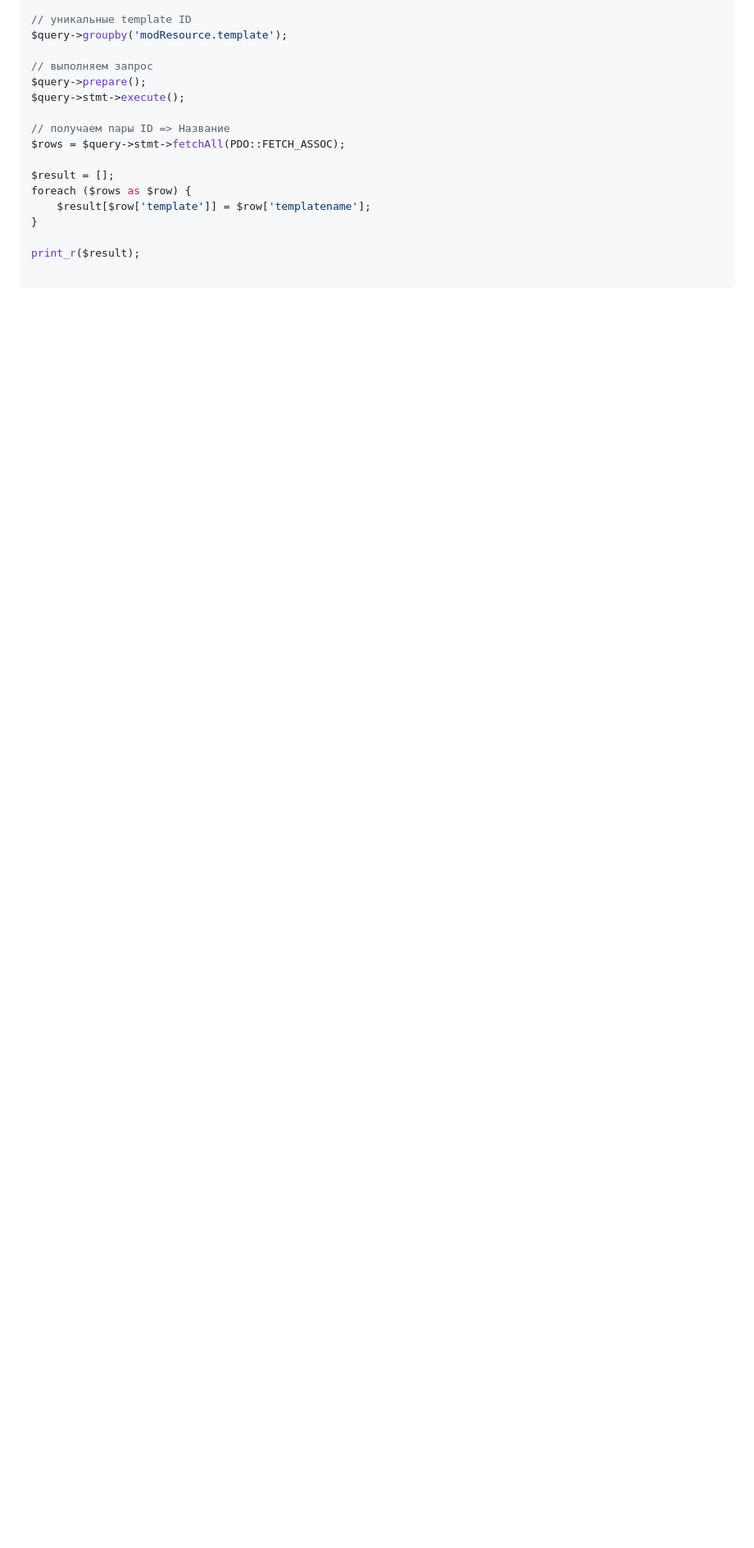
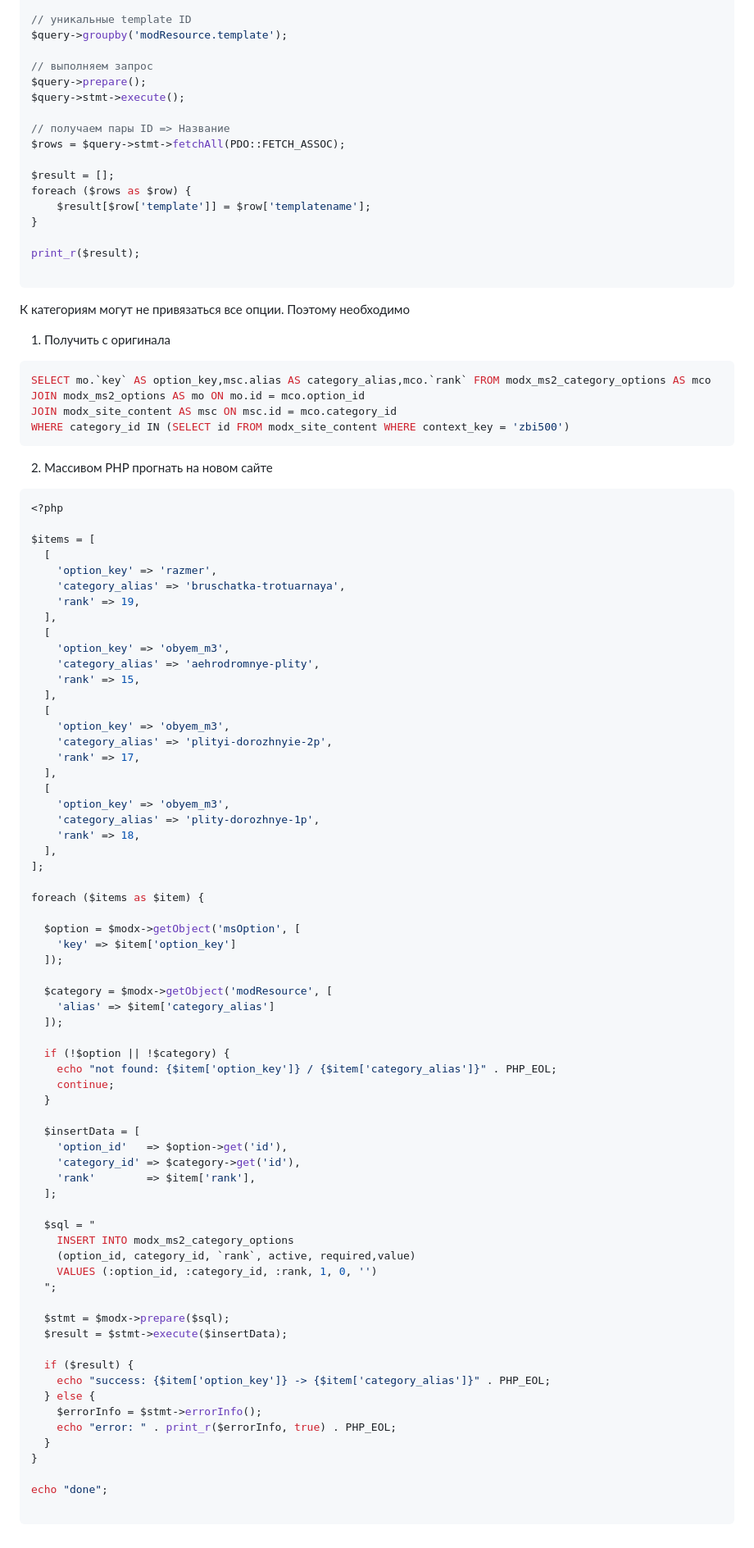
Before and after one commit to raul0103/modx, a Markdown page: monolit/COPY-SITE.MD, the part around the change. Shown: that part at 82% size. Rendered like a GitHub page; blank space fills up the shorter version.

Commit message:
COPY-SITE - upd

````diff
--- a/monolit/COPY-SITE.MD
+++ b/monolit/COPY-SITE.MD
@@ -454,3 +454,84 @@ foreach ($rows as $row) {
 print_r($result);
 
 ```
+
+К категориям могут не привязаться все опции. Поэтому необходимо
+
+1. Получить с оригинала
+
+```sql
+SELECT mo.`key` AS option_key,msc.alias AS category_alias,mco.`rank` FROM modx_ms2_category_options AS mco
+JOIN modx_ms2_options AS mo ON mo.id = mco.option_id
+JOIN modx_site_content AS msc ON msc.id = mco.category_id
+WHERE category_id IN (SELECT id FROM modx_site_content WHERE context_key = 'zbi500')
+```
+
+2. Массивом PHP прогнать на новом сайте
+
+```php
+<?php
+
+$items = [
+  [
+    'option_key' => 'razmer',
+    'category_alias' => 'bruschatka-trotuarnaya',
+    'rank' => 19,
+  ],
+  [
+    'option_key' => 'obyem_m3',
+    'category_alias' => 'aehrodromnye-plity',
+    'rank' => 15,
+  ],
+  [
+    'option_key' => 'obyem_m3',
+    'category_alias' => 'plityi-dorozhnyie-2p',
+    'rank' => 17,
+  ],
+  [
+    'option_key' => 'obyem_m3',
+    'category_alias' => 'plity-dorozhnye-1p',
+    'rank' => 18,
+  ],
+];
+
+foreach ($items as $item) {
+
+  $option = $modx->getObject('msOption', [
+    'key' => $item['option_key']
+  ]);
+
+  $category = $modx->getObject('modResource', [
+    'alias' => $item['category_alias']
+  ]);
+
+  if (!$option || !$category) {
+    echo "not found: {$item['option_key']} / {$item['category_alias']}" . PHP_EOL;
+    continue;
+  }
+
+  $insertData = [
+    'option_id'   => $option->get('id'),
+    'category_id' => $category->get('id'),
+    'rank'        => $item['rank'],
+  ];
+
+  $sql = "
+    INSERT INTO modx_ms2_category_options
+    (option_id, category_id, `rank`, active, required,value)
+    VALUES (:option_id, :category_id, :rank, 1, 0, '')
+  ";
+
+  $stmt = $modx->prepare($sql);
+  $result = $stmt->execute($insertData);
+
+  if ($result) {
+    echo "success: {$item['option_key']} -> {$item['category_alias']}" . PHP_EOL;
+  } else {
+    $errorInfo = $stmt->errorInfo();
+    echo "error: " . print_r($errorInfo, true) . PHP_EOL;
+  }
+}
+
+echo "done";
+
+```
````
